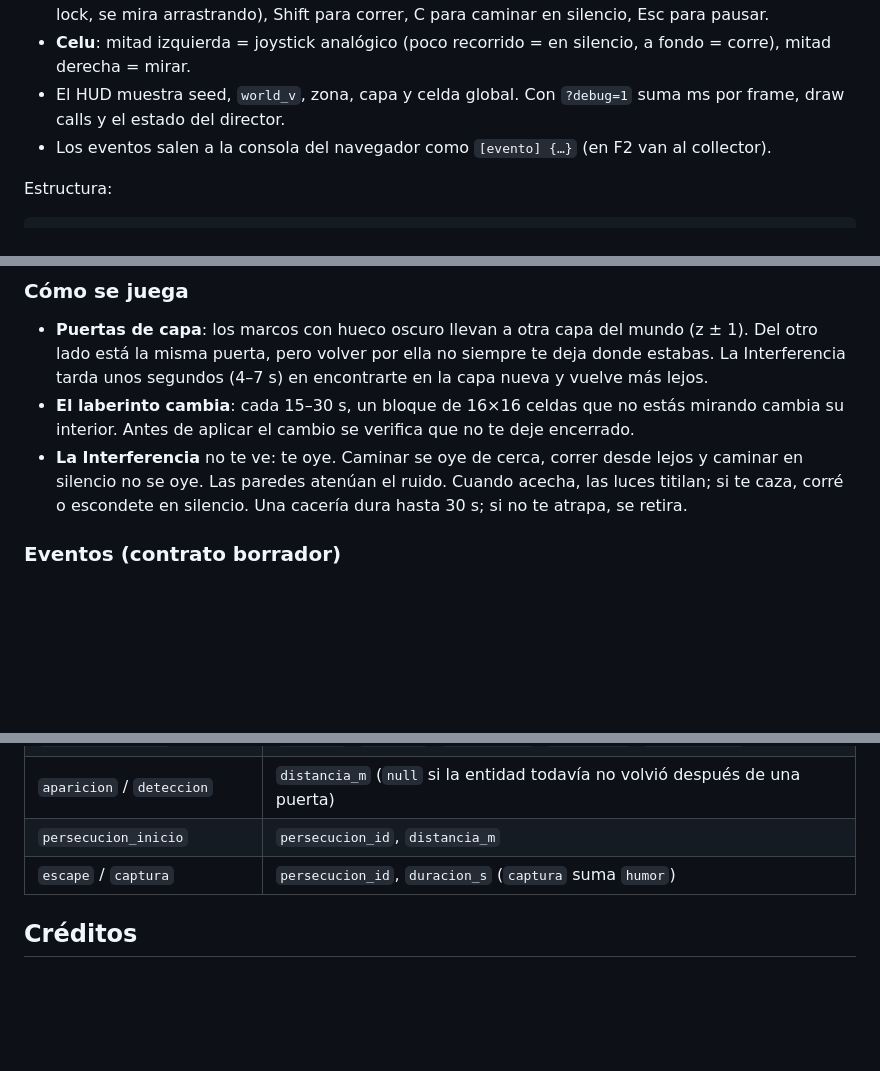
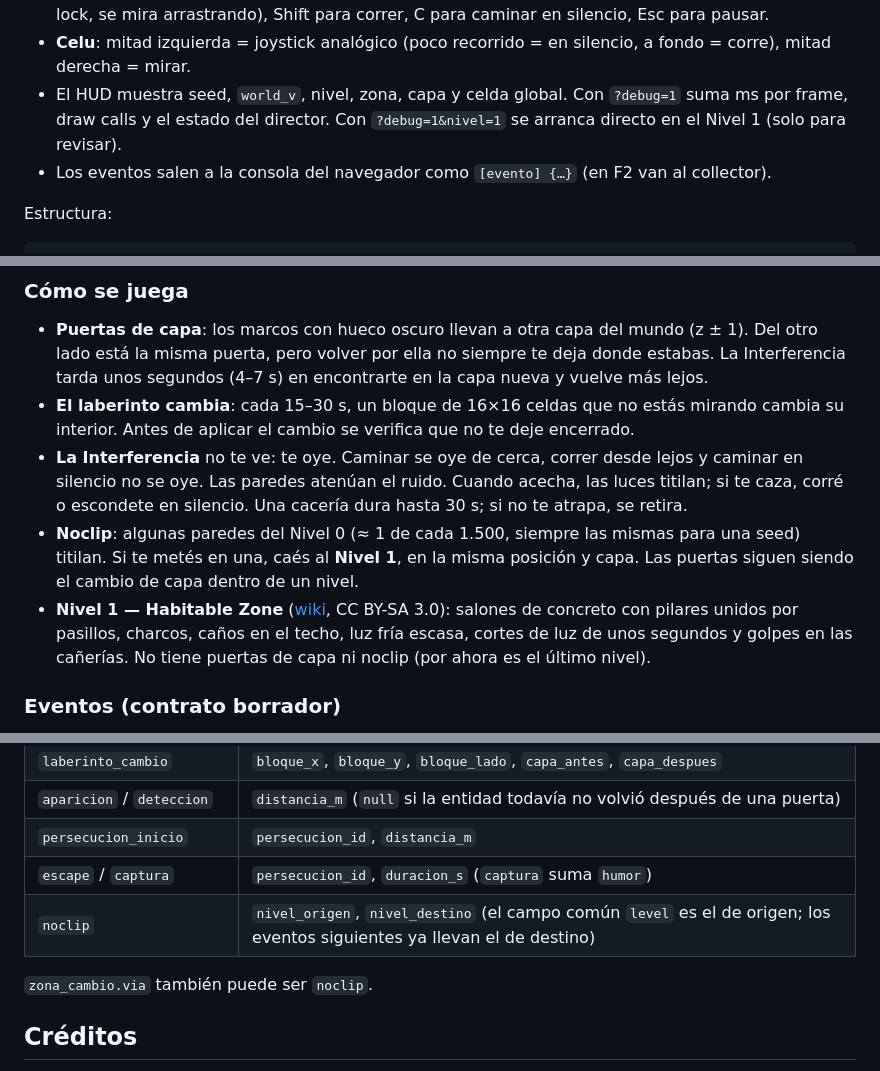
Before and after one commit to oechenique/backrooms-streaming-redpanda, a Markdown page: README.md, 3 parts joined by grey strips. Rendered like a GitHub page; blank space fills up the shorter version.

Commit message:
F1c: README, atribuciones (wiki Level 1) y nota de relevamiento sobre liminal
Co-Authored-By: Claude Opus 5.5 <noreply@anthropic.com>

```diff
--- a/README.md
+++ b/README.md
@@ -52,8 +53,8 @@ npm run build      # typecheck + build estático en dist/
 - **Desktop**: click para entrar, WASD o flechas, mouse para mirar (si el navegador niega el pointer lock, se mira
   arrastrando), Shift para correr, C para caminar en silencio, Esc para pausar.
 - **Celu**: mitad izquierda = joystick analógico (poco recorrido = en silencio, a fondo = corre), mitad derecha = mirar.
-- El HUD muestra seed, `world_v`, zona, capa y celda global. Con `?debug=1` suma ms por frame, draw calls y el estado
-  del director.
+- El HUD muestra seed, `world_v`, nivel, zona, capa y celda global. Con `?debug=1` suma ms por frame, draw calls y el
+  estado del director. Con `?debug=1&nivel=1` se arranca directo en el Nivel 1 (solo para revisar).
 - Los eventos salen a la consola del navegador como `[evento] {…}` (en F2 van al collector).
 
 Estructura:
@@ -76,6 +77,11 @@ game/    render Three.js por bloques de 16×16 celdas, input, colisión, textura
 - **La Interferencia** no te ve: te oye. Caminar se oye de cerca, correr desde lejos y caminar en silencio no se oye.
   Las paredes atenúan el ruido. Cuando acecha, las luces titilan; si te caza, corré o escondete en silencio.
   Una cacería dura hasta 30 s; si no te atrapa, se retira.
+- **Noclip**: algunas paredes del Nivel 0 (≈ 1 de cada 1.500, siempre las mismas para una seed) titilan. Si te metés en
+  una, caés al **Nivel 1**, en la misma posición y capa. Las puertas siguen siendo el cambio de capa dentro de un nivel.
+- **Nivel 1 — Habitable Zone** ([wiki](https://backrooms-wiki.wikidot.com/level-1), CC BY-SA 3.0): salones de
+  concreto con pilares unidos por pasillos, charcos, caños en el techo, luz fría escasa, cortes de luz de unos segundos
+  y golpes en las cañerías. No tiene puertas de capa ni noclip (por ahora es el último nivel).
 
 ### Eventos (contrato borrador)
 Comunes: `event_id`, `ts` (UTC), `session` (UUID por partida), `seed`, `world_v`, `level`, `type`, `x`, `y`
@@ -90,6 +96,9 @@ Comunes: `event_id`, `ts` (UTC), `session` (UUID por partida), `seed`, `world_v`
 | `aparicion` / `deteccion` | `distancia_m` (`null` si la entidad todavía no volvió después de una puerta) |
 | `persecucion_inicio` | `persecucion_id`, `distancia_m` |
 | `escape` / `captura` | `persecucion_id`, `duracion_s` (`captura` suma `humor`) |
+| `noclip` | `nivel_origen`, `nivel_destino` (el campo común `level` es el de origen; los eventos siguientes ya llevan el de destino) |
+
+`zona_cambio.via` también puede ser `noclip`.
 
 ## Créditos
 El generador del mundo es un port del de [TediusTimmy/BackRooms](https://github.com/TediusTimmy/BackRooms)
```
Also changed, not shown: other parts of README.md (+1 -0 lines), docs/ATRIBUCIONES.md (+4 -0 lines), docs/RELEVAMIENTO.md (+5 -0 lines).
